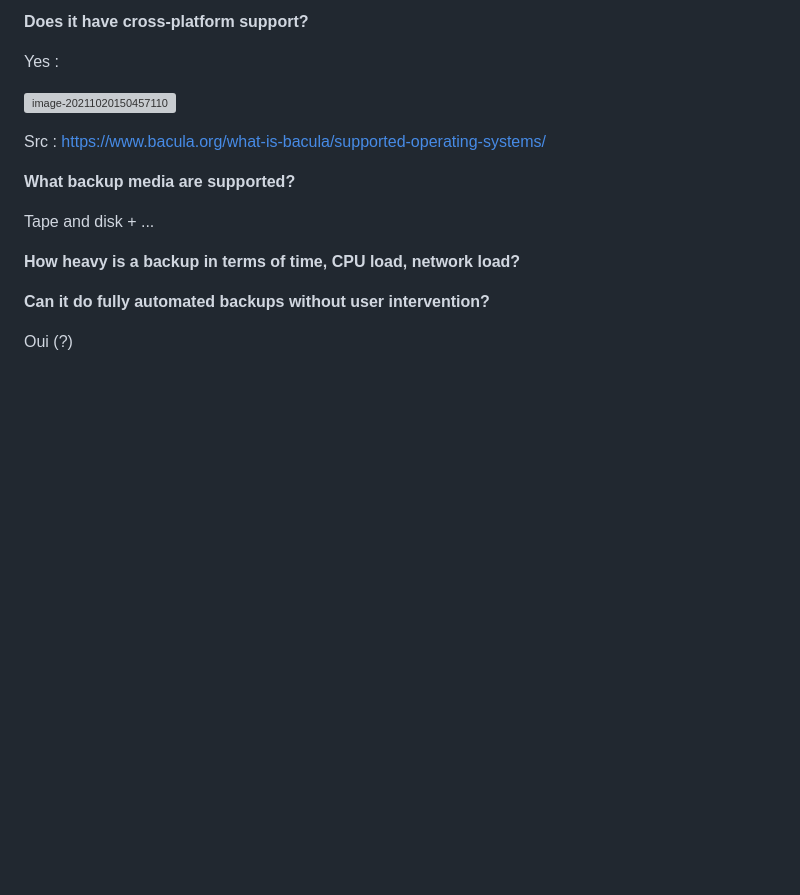
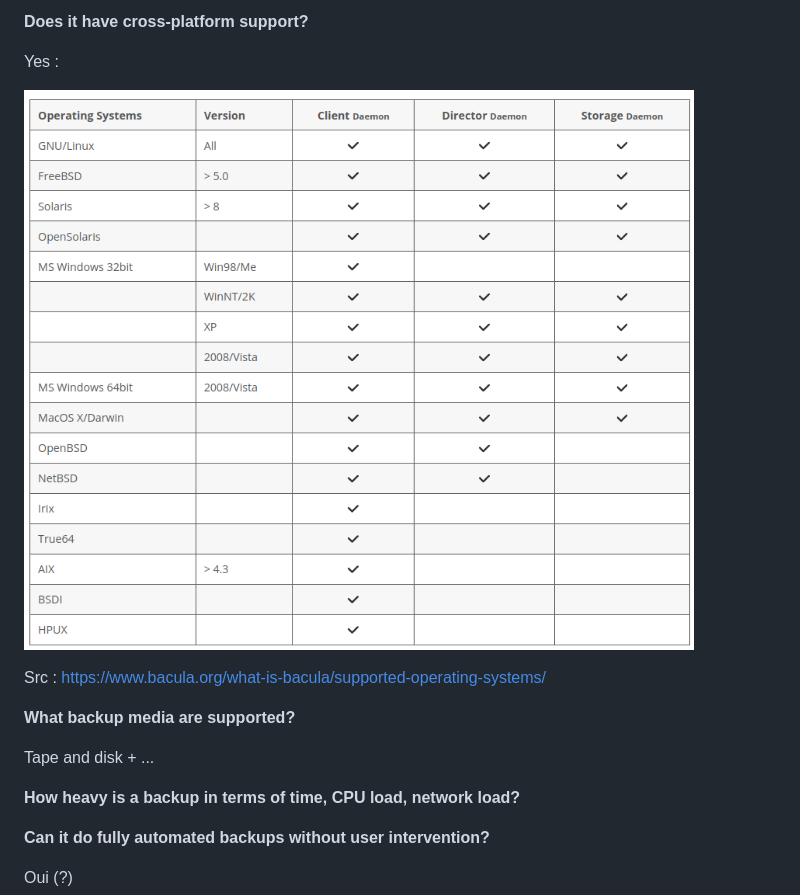
Before and after one commit to g-roch/heig-ait-presentation, a Markdown page: cass_notes_pres1.md, the part around the change. Drawn GitHub-style; pictures changed too: img/bacula_cross-platform.png (added); blank space fills up the shorter version; grey boxes are pictures that could not be loaded.

Commit message:
add image + rename notes file

```diff
--- a/notes_pres1.md
+++ b/cass_notes_pres1.md
@@ -20,7 +20,7 @@ Bacula est open source.
 
 Yes :
 
-![image-20211020150457110](/home/cassandre/.config/Typora/typora-user-images/image-20211020150457110.png)
+![](img/bacula_cross-platform.png)
 
 Src : https://www.bacula.org/what-is-bacula/supported-operating-systems/
 
```
